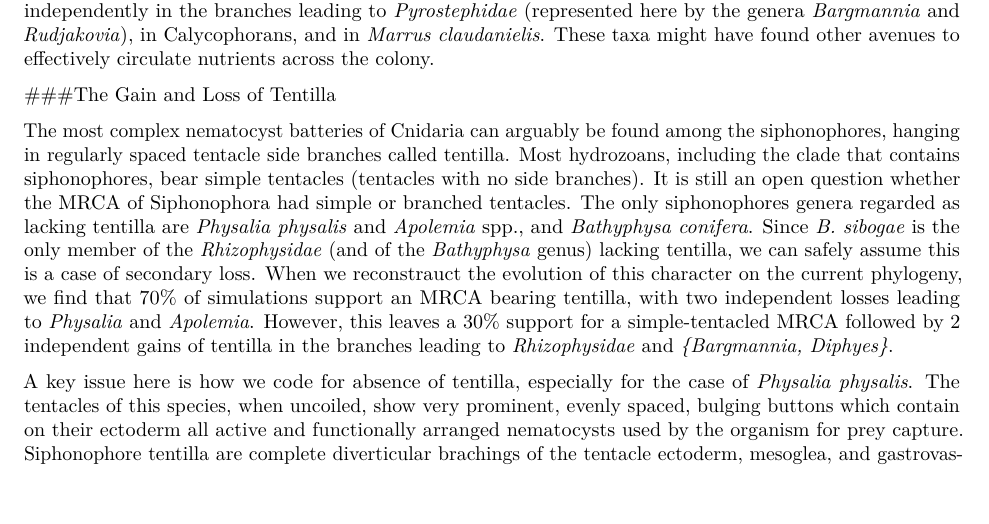
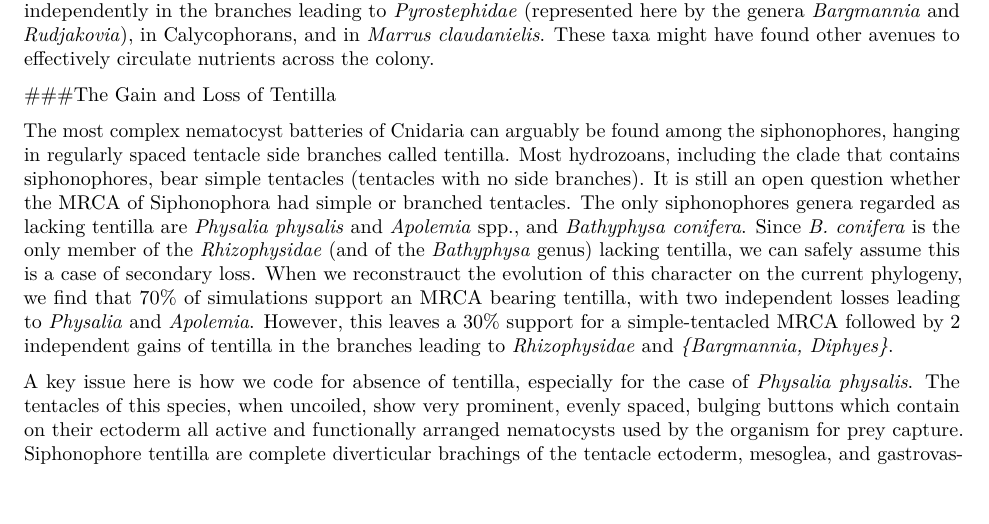
Before and after one commit to caseywdunn/siphonophore_phylogeny_2017, an R Markdown document (manuscript.rmd): part of page 5 of 8, cut so that both start at the same text. Rendered offline with R 4.5, knitr and Pandoc, then LaTeX, with nearby package versions; some code elsewhere in the file could not run offline.

Commit message:
B. sibogae -> B. conifera

```diff
--- a/manuscript.rmd
+++ b/manuscript.rmd
@@ -520,7 +520,7 @@ Palpons are modified mouthless gastrozooids used for digestion and circulation o
 
 ###The Gain and Loss of Tentilla
 
-The most complex nematocyst batteries of Cnidaria can arguably be found among the siphonophores, hanging in regularly spaced tentacle side branches called tentilla. Most hydrozoans, including the clade that contains siphonophores, bear simple tentacles (tentacles with no side branches). It is still an open question whether the MRCA of Siphonophora had simple or branched tentacles. The only siphonophores genera regarded as lacking tentilla are *Physalia physalis* and *Apolemia* spp., and *Bathyphysa conifera*. Since *B. sibogae* is the only member of the *Rhizophysidae* (and of the *Bathyphysa* genus) lacking tentilla, we can safely assume this is a case of secondary loss. When we reconstrauct the evolution of this character on the current phylogeny, we find that 70% of simulations support an MRCA bearing tentilla, with two independent losses leading to *Physalia* and *Apolemia*. However, this leaves a 30% support for a simple-tentacled MRCA followed by 2 independent gains of tentilla in the branches leading to *Rhizophysidae* and *{Bargmannia, Diphyes}*.
+The most complex nematocyst batteries of Cnidaria can arguably be found among the siphonophores, hanging in regularly spaced tentacle side branches called tentilla. Most hydrozoans, including the clade that contains siphonophores, bear simple tentacles (tentacles with no side branches). It is still an open question whether the MRCA of Siphonophora had simple or branched tentacles. The only siphonophores genera regarded as lacking tentilla are *Physalia physalis* and *Apolemia* spp., and *Bathyphysa conifera*. Since *B. conifera* is the only member of the *Rhizophysidae* (and of the *Bathyphysa* genus) lacking tentilla, we can safely assume this is a case of secondary loss. When we reconstrauct the evolution of this character on the current phylogeny, we find that 70% of simulations support an MRCA bearing tentilla, with two independent losses leading to *Physalia* and *Apolemia*. However, this leaves a 30% support for a simple-tentacled MRCA followed by 2 independent gains of tentilla in the branches leading to *Rhizophysidae* and *{Bargmannia, Diphyes}*.
 
 A key issue here is how we code for absence of tentilla, especially for the case of *Physalia physalis*. The tentacles of this species, when uncoiled, show very prominent, evenly spaced, bulging buttons which contain on their ectoderm all active and functionally arranged nematocysts used by the organism for prey capture. Siphonophore tentilla are complete diverticular brachings of the tentacle ectoderm, mesoglea, and gastrovascular canal (lined by endoderm). Hessinger & Ford 1988 (in the Biology of Nematocysts) described *Physalia*'s buttons as enclosing individual fluid-filled chambers connected by narrow channels to the tentacular canal, lined by endoderm. This suggests they are not just ectodermal swellings, but probably are reduced tentilla. When we code *Physalia physalis* as tentilla bearing, the results for the character reconstraction lead to a more robust support for a tentilla-bearing MRCA followed by a single loss of tentilla in the branch leading to *Apolemiidae* (Supp Figure).
 
```
